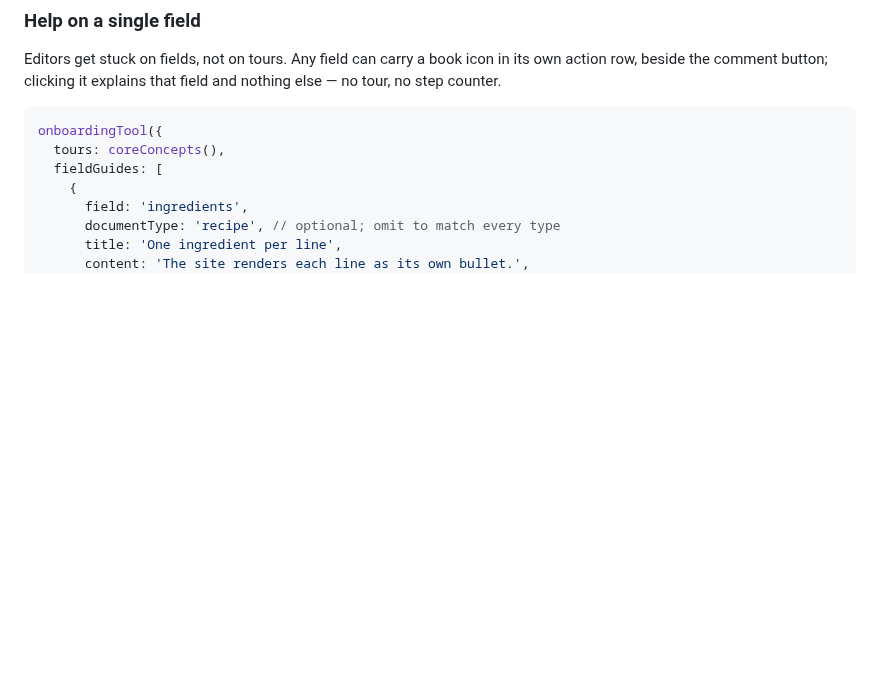
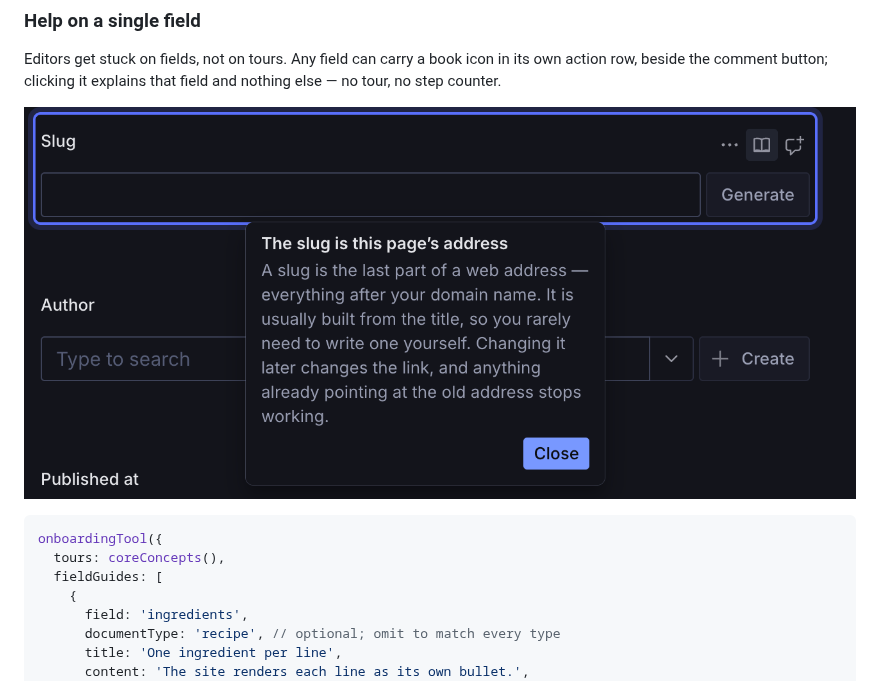
Before and after one commit to Henkisch/sanity-plugin-editor-onboarding, a Markdown page: README.md, the part around the change. GitHub-like rendering; pictures changed too: docs/field-help.png (added); blank space fills up the shorter version.

````diff
--- a/README.md
+++ b/README.md
@@ -192,6 +192,8 @@ the step and the selector that missed.
 Editors get stuck on fields, not on tours. Any field can carry a book icon in
 its own action row, beside the comment button; clicking it explains that field
 and nothing else — no tour, no step counter.
+
+![The Slug field in Sanity Studio with a book icon in its action row, and an open popup titled "The slug is this page's address" explaining what a slug is](https://raw.githubusercontent.com/Henkisch/sanity-plugin-editor-onboarding/main/docs/field-help.png)
 
 ```ts
 onboardingTool({
````
Also changed, not shown: 1 other file.
